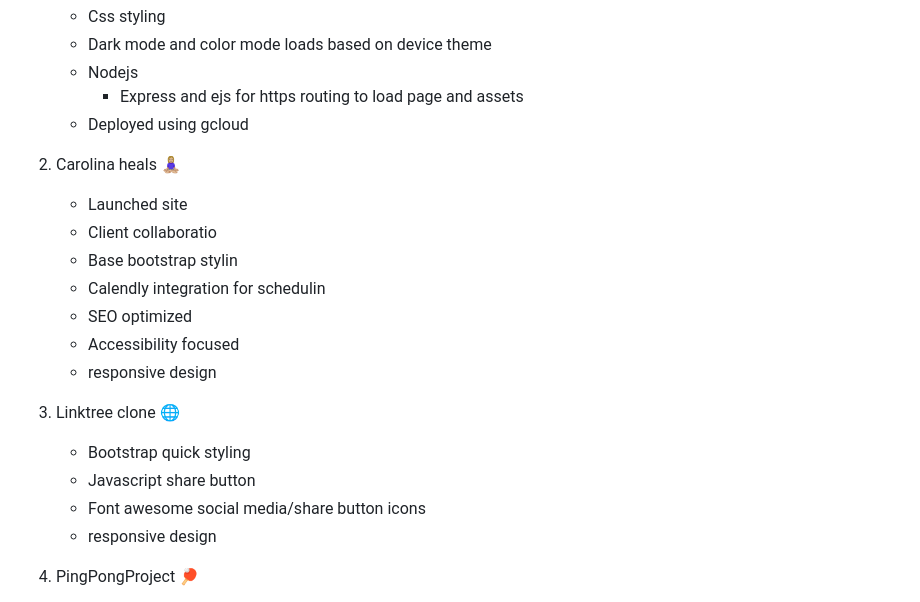
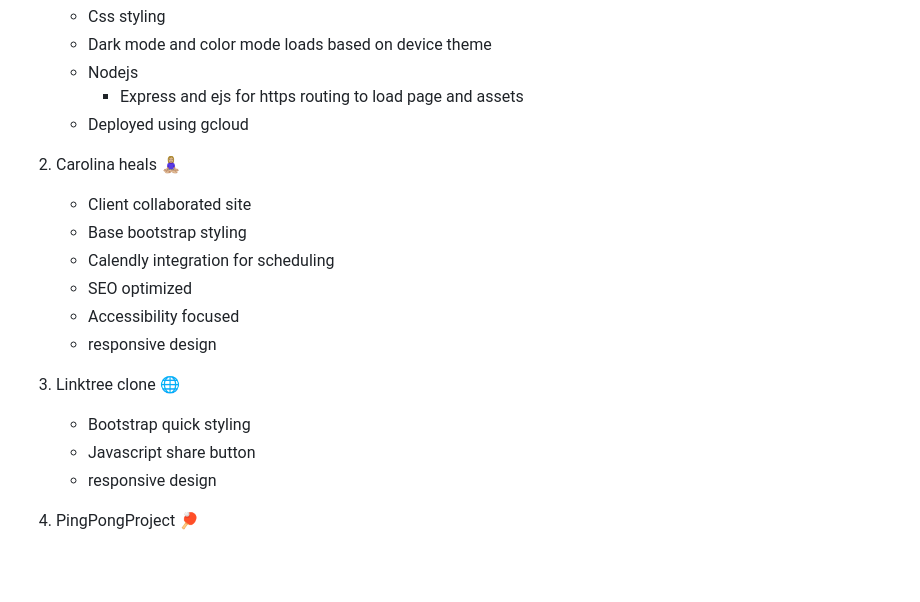
Before and after one commit to JevonThompsonx/WebDevBlogsite, a Markdown page: README.md, the part around the change. Rendered like a GitHub page; blank space fills up the shorter version.

Commit message:
Update README.md
spelling errors

```diff
--- a/README.md
+++ b/README.md
@@ -13,10 +13,9 @@ My own personal website that hosts all my public projects and acts as a resume
 
 2. Carolina heals 🧘🏼‍♀️
 
-   - Launched site
-   - Client collaboratio
-   - Base bootstrap stylin
-   - Calendly integration for schedulin
+   - Client collaborated site
+   - Base bootstrap styling
+   - Calendly integration for scheduling
    - SEO optimized
    - Accessibility focused
    - responsive design
@@ -25,7 +24,6 @@ My own personal website that hosts all my public projects and acts as a resume
 
    - Bootstrap quick styling
    - Javascript share button
-   - Font awesome social media/share button icons
    - responsive design
 
 4. PingPongProject  🏓
```
